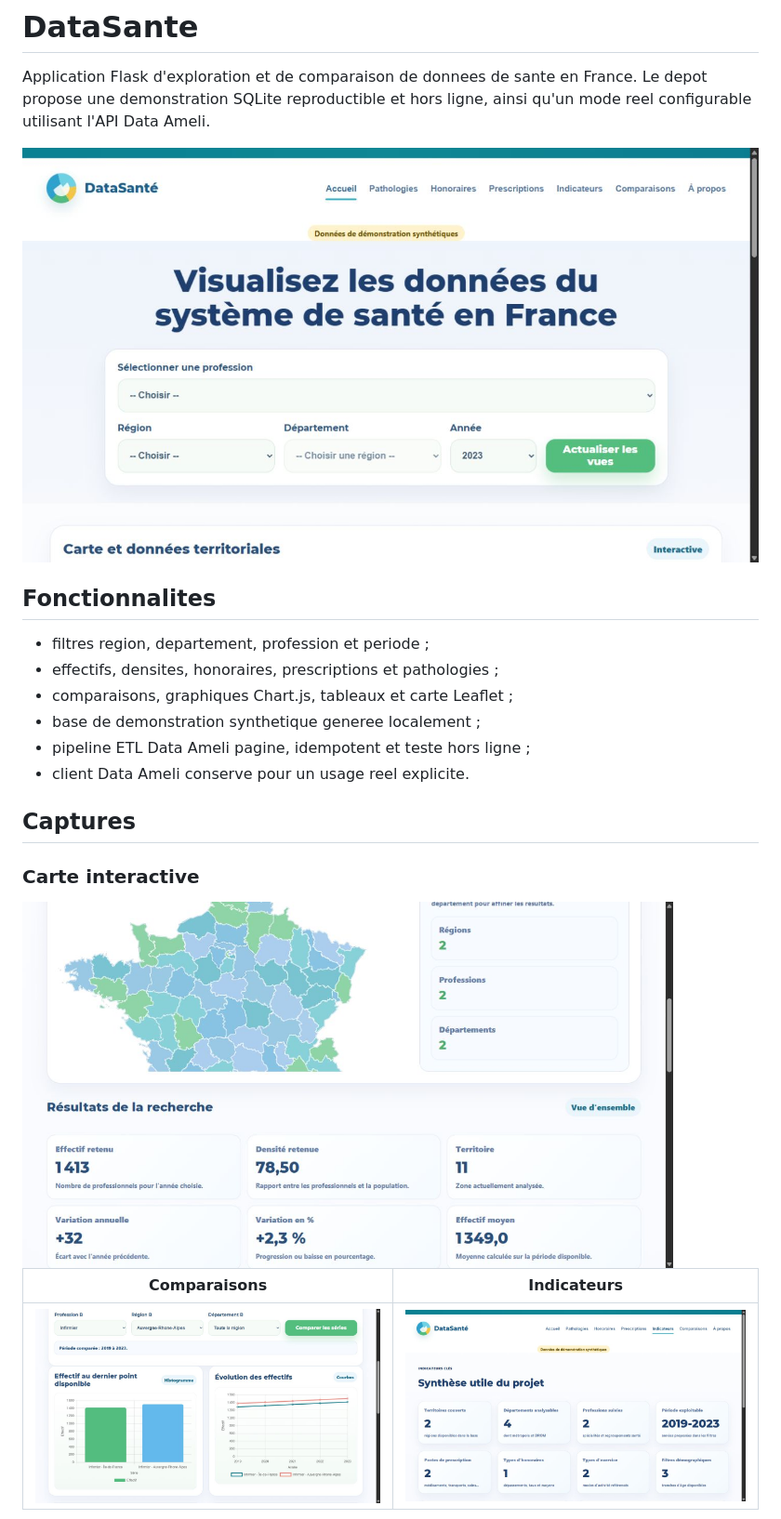
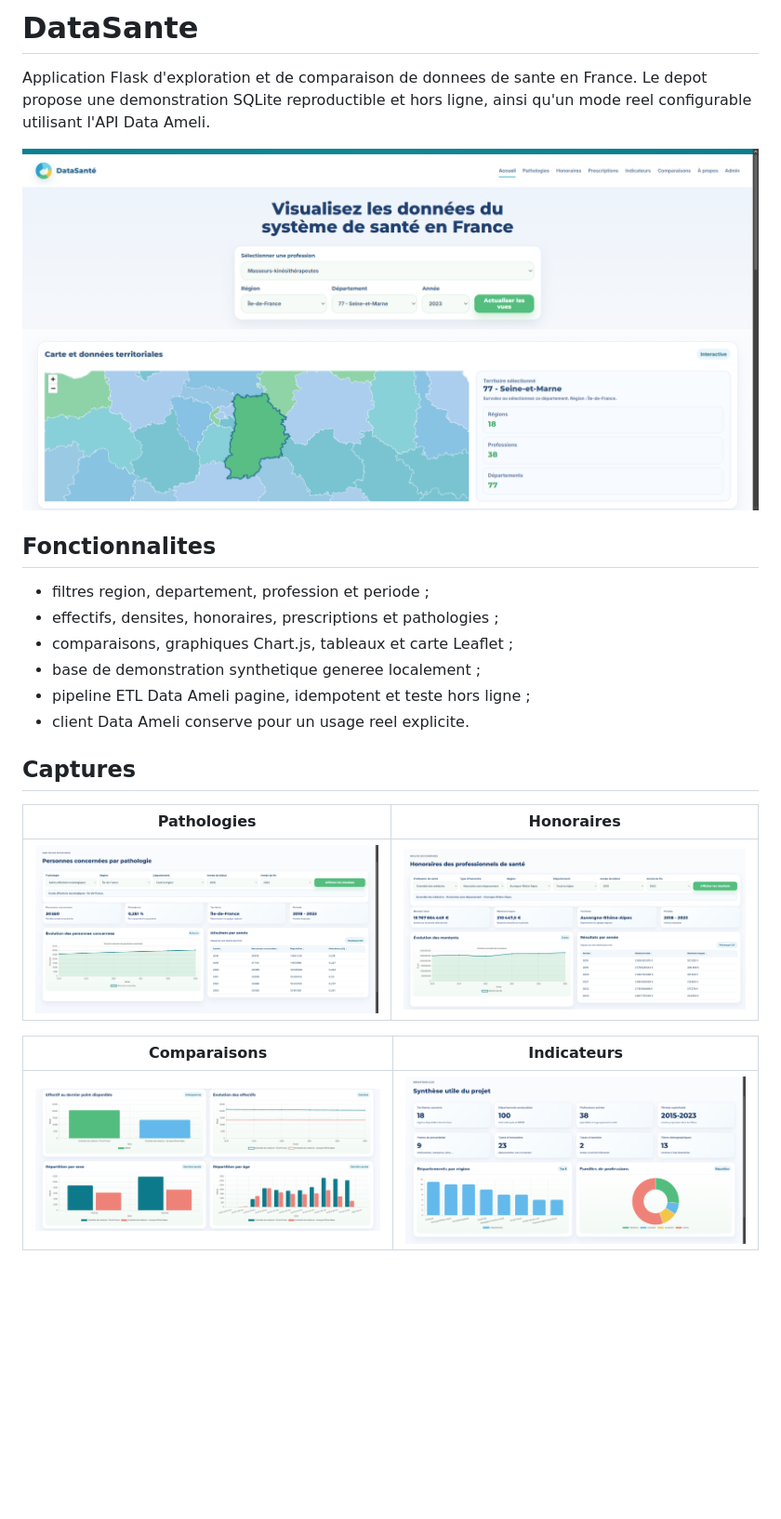
Before and after one commit to yassinewasel/datasante-france, a Markdown page: README.md, the part around the change printed below. Shown: that part at 93% size. Rendered like a GitHub page; pictures changed too: docs/images/comparisons.png, docs/images/home.png, docs/images/honoraires.png; blank space fills up the shorter version.

Commit message:
docs: replace README screenshots

```diff
--- a/README.md
+++ b/README.md
@@ -15,9 +15,9 @@ Application Flask d'exploration et de comparaison de donnees de sante en France.
 
 ## Captures
 
-### Carte interactive
-
-<img src="docs/images/map.png" alt="Carte interactive des territoires de sante" width="700">
+| Pathologies | Honoraires |
+| --- | --- |
+| <img src="docs/images/pathologies.png" alt="Pathologies" width="440"> | <img src="docs/images/honoraires.png" alt="Honoraires" width="440"> |
 
 | Comparaisons | Indicateurs |
 | --- | --- |
```
Also changed, not shown: other parts of README.md (+1 -3 lines).
